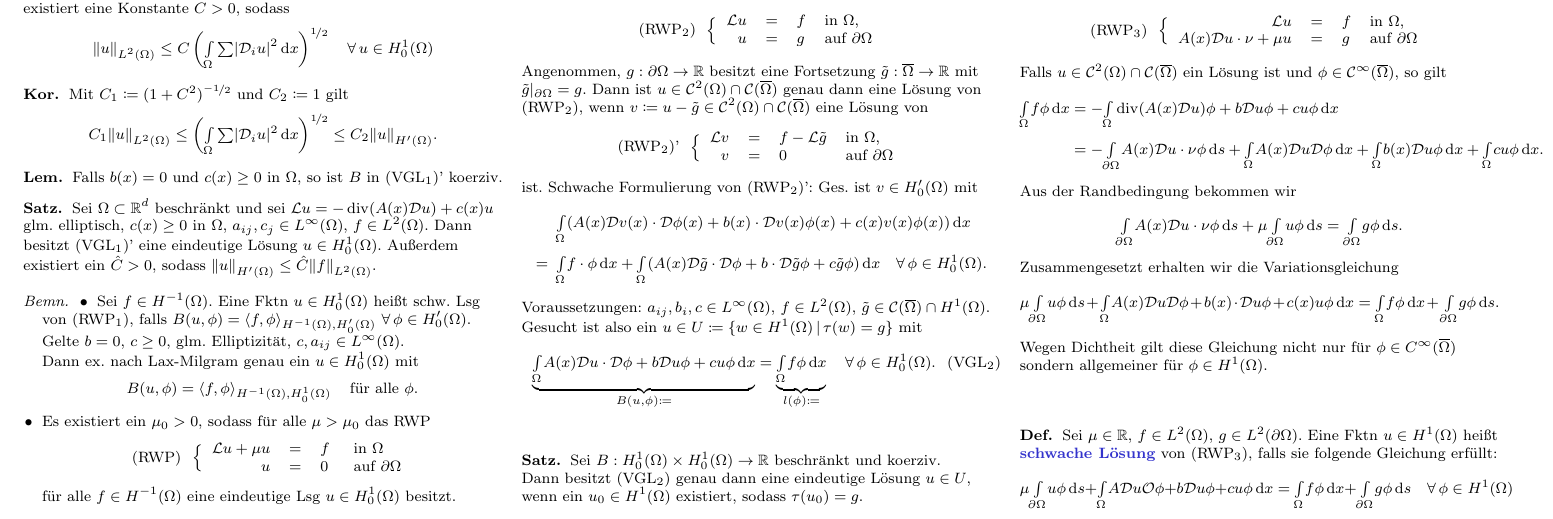
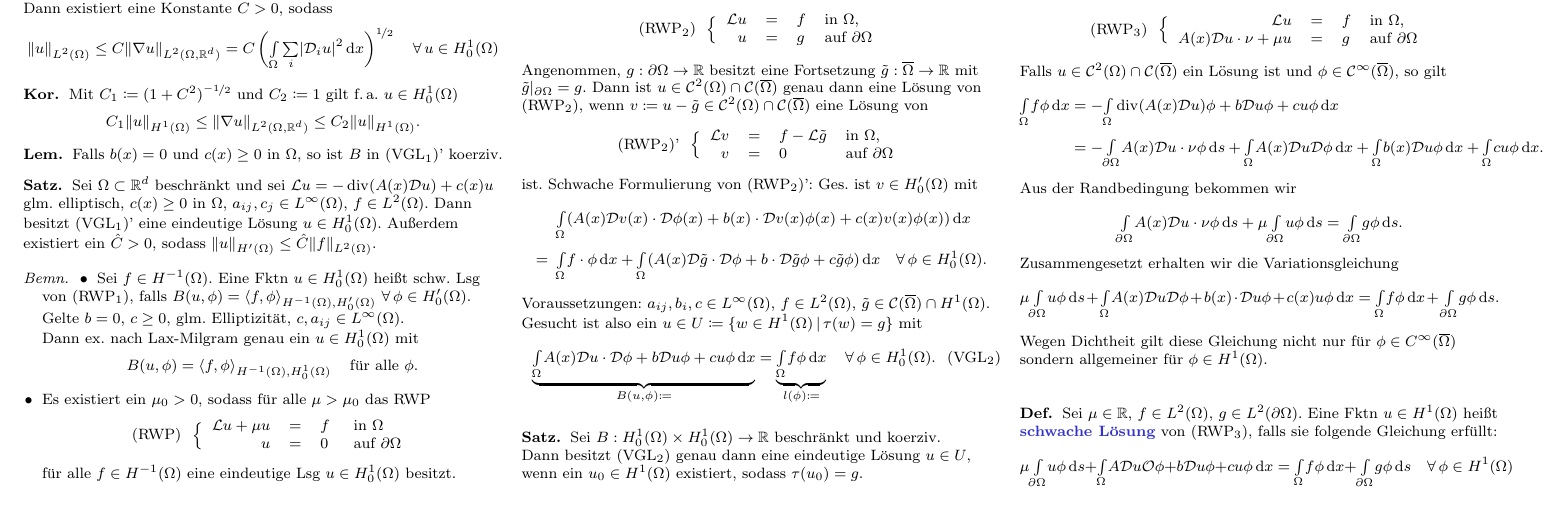
Before and after one commit to timjb/uni-spicker, a LaTeX document (numerik-pdes.tex): part of page 6 of 6, cut so that both start at the same text. The pictures show the PDF file numerik-pdes.pdf that the author committed with the source.

Commit message:
Numerik-Zusammenfassung: Poincaré-Ungleichung korrigiert

```diff
--- a/numerik-pdes.tex
+++ b/numerik-pdes.tex
@@ -1486,17 +1486,17 @@ Es gilt: $\lambda_j(M) = \frac{1 + (1 - \sigma) \tau \lambda_j(\tilde{\Laplace})
 
 % 4.10
 \begin{lem}[\emph{Poincaré-Ungleichung}]
-  Sei $\Omega \subset \R^d$ beschränkt.
+  Sei $\Omega \subset \R^d$ beschränkt. \\
   Dann existiert eine Konstante $C > 0$, sodass
   \[
-    \norm{u}_{L^2(\Omega)} \leq C \left( \Int{\Omega}{}{\sum \abs{\DO_i u}^2}{x} \right)^{\nicefrac{1}{2}} \quad
+    \norm{u}_{L^2(\Omega)} \leq C \norm{\nabla u}_{L^2(\Omega, \R^d)} = C \left( \Int{\Omega}{}{\sum_i \abs{\DO_i u}^2}{x} \right)^{\nicefrac{1}{2}} \quad
     \forall \, u \in H_0^1(\Omega)
   \]
 \end{lem}
 
 \begin{kor}
-  Mit $C_1 \coloneqq (1 + C^2)^{\nicefrac{-1}{2}}$ und $C_2 \coloneqq 1$ gilt
-  \[ C_1 \norm{u}_{L^2(\Omega)} \leq \left( \Int{\Omega}{}{\sum \abs{\DO_i u}^2}{x} \right)^{\nicefrac{1}{2}} \leq C_2 \norm{u}_{H'(\Omega)}. \]
+  Mit $C_1 \coloneqq (1 + C^2)^{\nicefrac{-1}{2}}$ und $C_2 \coloneqq 1$ gilt f.\,a. $u \in H_0^1(\Omega)$
+  \[ C_1 \norm{u}_{H^1(\Omega)} \leq \norm{\nabla u}_{L^2(\Omega, \R^d)} \leq C_2 \norm{u}_{H^1(\Omega)}. \]
 \end{kor}
 
 % 4.11
```
Also changed, not shown: numerik-pdes.pdf.
